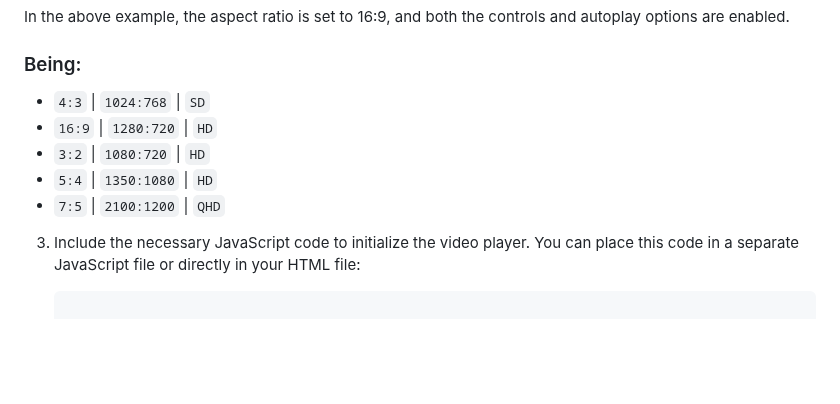
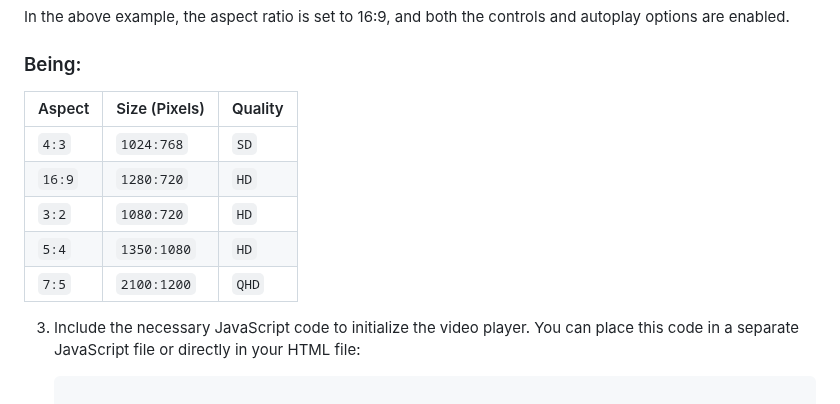
Before and after one commit to LucasLixo/Web-Video-Player, a Markdown page: README.md, the part around the change. Rendered like a GitHub page; blank space fills up the shorter version.

```diff
--- a/README.md
+++ b/README.md
@@ -39,11 +39,13 @@ And it lets you display and control videos on your webpage. It uses the `<video>
 
 In the above example, the aspect ratio is set to 16:9, and both the controls and autoplay options are enabled.
 ### Being:
-- `4:3` | `1024:768` | `SD`
-- `16:9` | `1280:720` | `HD`
-- `3:2` | `1080:720` | `HD`
-- `5:4` | `1350:1080` | `HD`
-- `7:5` | `2100:1200` | `QHD`
+| Aspect    | Size (Pixels)   | Quality       |
+| --------- | --------------- | ------------- |
+|`4:3`      | `1024:768`      | `SD`          |
+|`16:9`     | `1280:720`      | `HD`          |
+|`3:2`      | `1080:720`      | `HD`          |
+|`5:4`      | `1350:1080`     | `HD`          |
+|`7:5`      | `2100:1200`     | `QHD`         |
 
 3. Include the necessary JavaScript code to initialize the video player. You can place this code in a separate JavaScript file or directly in your HTML file:
 
```
